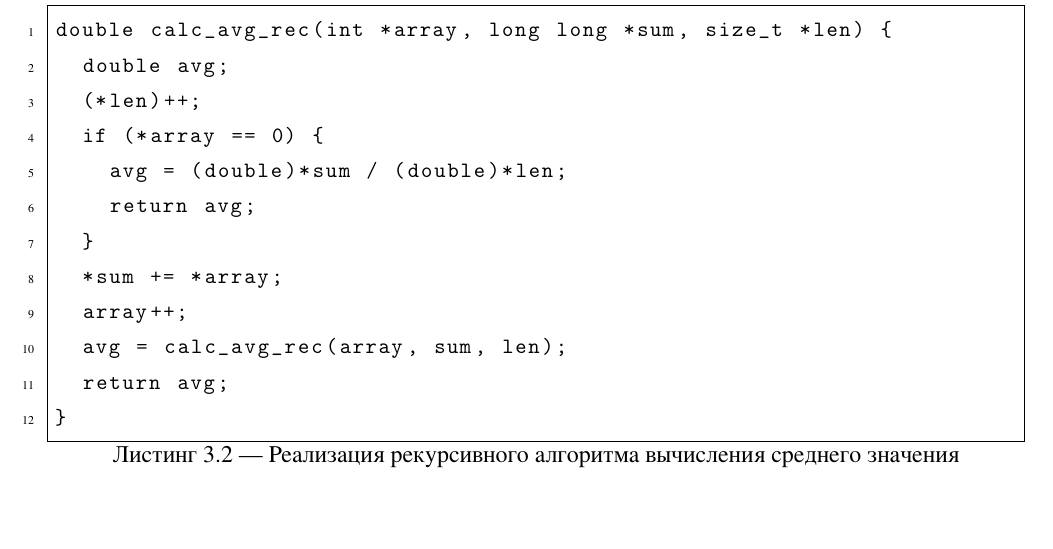
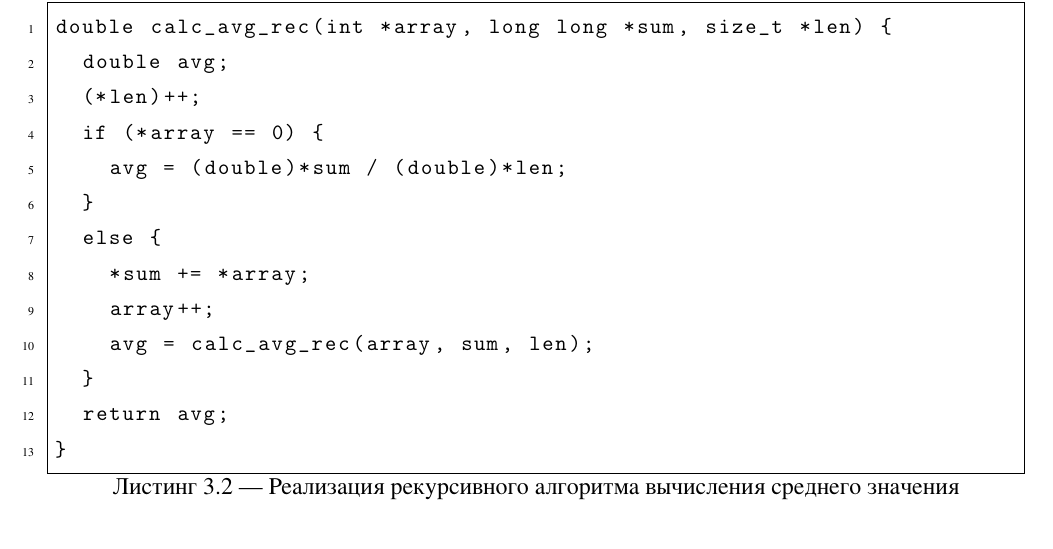
Before and after one commit to da-fuu/IU7_5sem_AA, a LaTeX document (lab_03/report/report.tex, which reads lab_03/report/tech_part.tex): part of page 8 of 18, cut so that both start at the same text. The pictures show the PDF file lab_03/report/report.pdf that the author committed with the source.

Commit message:
fixed listing in lab_03

```diff
--- a/lab_03/report/tech_part.tex
+++ b/lab_03/report/tech_part.tex
@@ -28,11 +28,12 @@ double calc_avg_rec(int *array, long long *sum, size_t *len) {
   (*len)++;
   if (*array == 0) {
     avg = (double)*sum / (double)*len;
-    return avg;
   }
-  *sum += *array;
-  array++;
-  avg = calc_avg_rec(array, sum, len);
+  else {
+    *sum += *array;
+    array++;
+    avg = calc_avg_rec(array, sum, len);
+  }
   return avg;
 }
 \end{lstlisting}
```
Also changed, not shown: lab_03/report/report.pdf.
